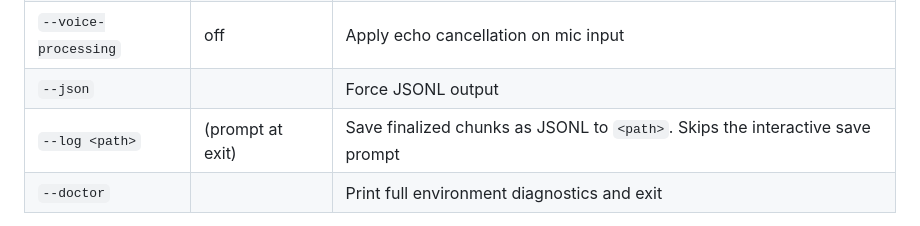
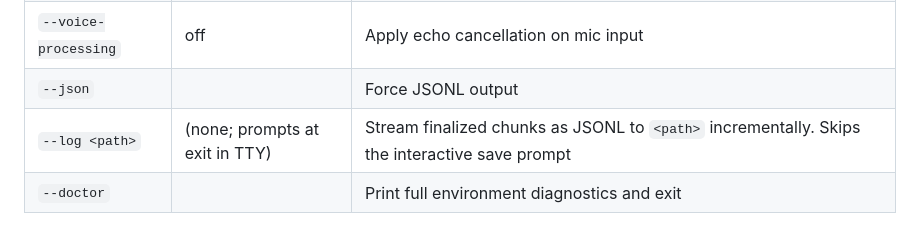
Before and after one commit to kingsword09/dicta, a Markdown page: README.md, the part around the change. Drawn GitHub-style.

Commit message:
docs: clarify --log default-column semantics in the README flag table
The Default column for `--log <path>` previously read
`(prompt at exit)`, but providing the flag actually *skips* that
prompt — the value described the behavior when the flag is
*omitted*. Reword to `(none; prompts at exit in TTY)` to mirror
the `--no-mic` style (describing what happens without the flag)
and add `incrementally` to the description so it matches the
streaming semantics introduced in 2c9aac1. Raised by Copilot
review.

```diff
--- a/README.md
+++ b/README.md
@@ -75,7 +75,7 @@ Translation lines are shown in dim text under the source. Pairs are emitted in s
 | `--no-speaker` | (off, speaker on) | Disable system audio capture |
 | `--voice-processing` | off | Apply echo cancellation on mic input |
 | `--json` | | Force JSONL output |
-| `--log <path>` | (prompt at exit) | Save finalized chunks as JSONL to `<path>`. Skips the interactive save prompt |
+| `--log <path>` | (none; prompts at exit in TTY) | Stream finalized chunks as JSONL to `<path>` incrementally. Skips the interactive save prompt |
 | `--doctor` | | Print full environment diagnostics and exit |
 
 `vo --doctor` lists supported locales, installed speech models, available translation language pairs, and audio input devices. Run it first if something behaves unexpectedly.
```
